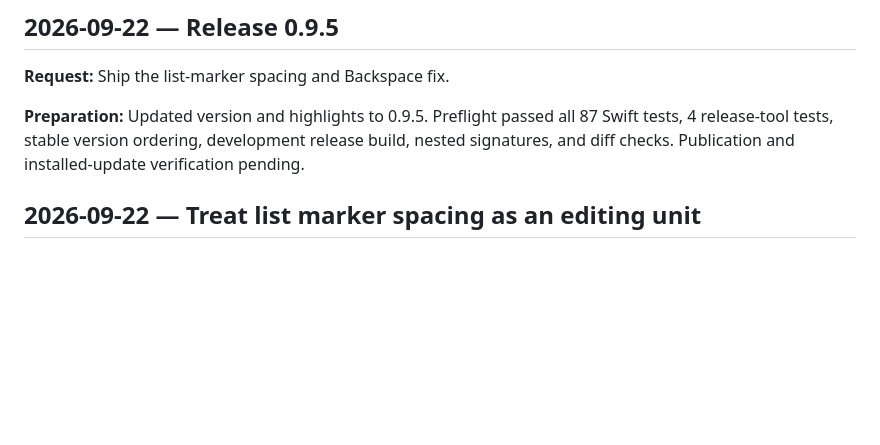
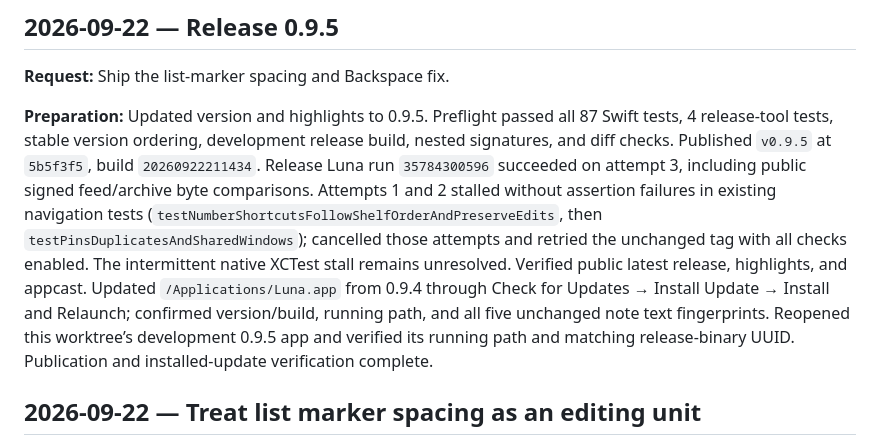
Before and after one commit to elishaterada/luna, a Markdown page: docs/llm-changelog.md, the part around the change. Rendered like a GitHub page; blank space fills up the shorter version.

Commit message:
Record verified Luna 0.9.5 release and update

```diff
--- a/docs/llm-changelog.md
+++ b/docs/llm-changelog.md
@@ -11,7 +11,7 @@ This log starts with the September 13, 2026 editor changes. Earlier shipped feat
 
 **Request:** Ship the list-marker spacing and Backspace fix.
 
-**Preparation:** Updated version and highlights to 0.9.5. Preflight passed all 87 Swift tests, 4 release-tool tests, stable version ordering, development release build, nested signatures, and diff checks. Publication and installed-update verification pending.
+**Preparation:** Updated version and highlights to 0.9.5. Preflight passed all 87 Swift tests, 4 release-tool tests, stable version ordering, development release build, nested signatures, and diff checks. Published `v0.9.5` at `5b5f3f5`, build `20260922211434`. Release Luna run `35784300596` succeeded on attempt 3, including public signed feed/archive byte comparisons. Attempts 1 and 2 stalled without assertion failures in existing navigation tests (`testNumberShortcutsFollowShelfOrderAndPreserveEdits`, then `testPinsDuplicatesAndSharedWindows`); cancelled those attempts and retried the unchanged tag with all checks enabled. The intermittent native XCTest stall remains unresolved. Verified public latest release, highlights, and appcast. Updated `/Applications/Luna.app` from 0.9.4 through Check for Updates → Install Update → Install and Relaunch; confirmed version/build, running path, and all five unchanged note text fingerprints. Reopened this worktree’s development 0.9.5 app and verified its running path and matching release-binary UUID. Publication and installed-update verification complete.
 
 
 ## 2026-09-22 — Treat list marker spacing as an editing unit
```
